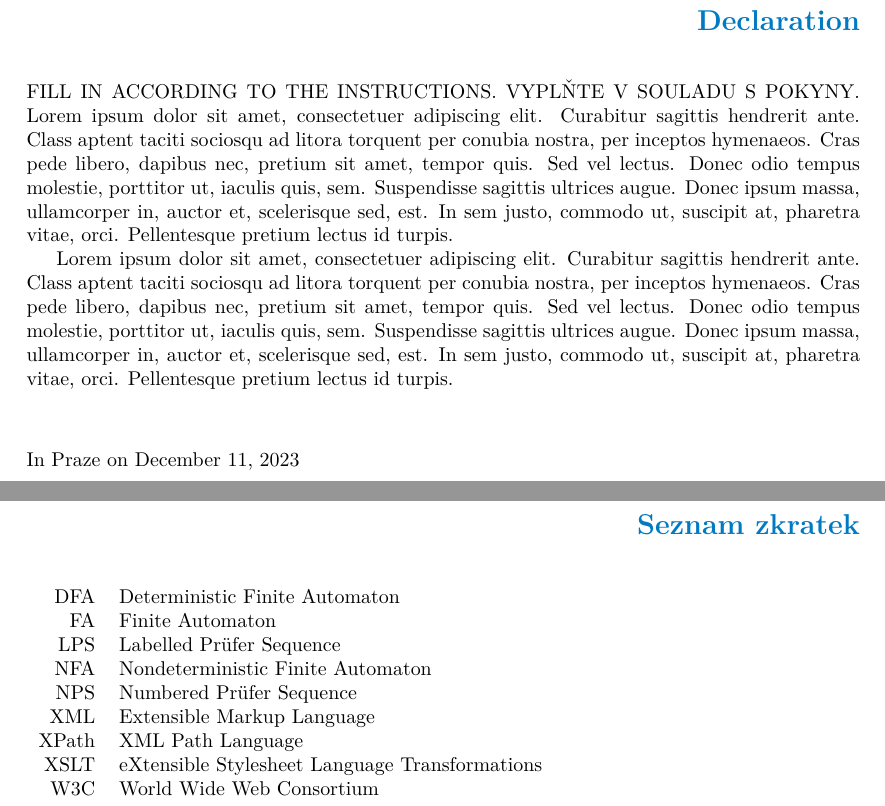
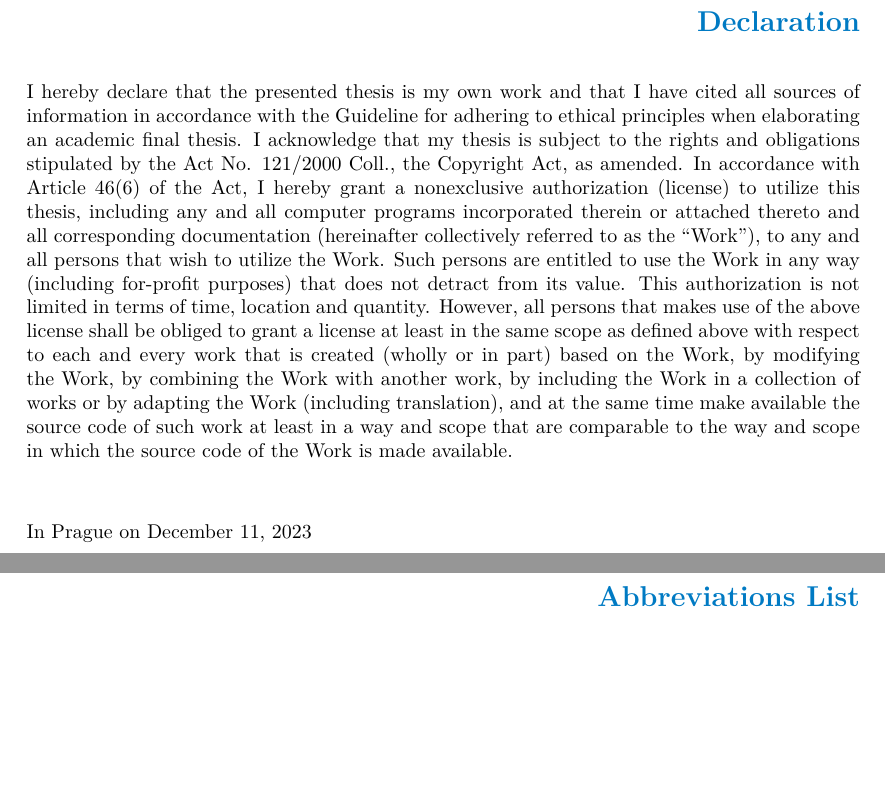
Before and after one commit to dobrac/diploma_thesis, a LaTeX thesis (ctufit-thesis.tex): two parts of pages 8 and 10 of 21, joined at a grey line, cut so that both start at the same text, the shorter picture padded with empty space. Compiled offline with pdfLaTeX.

Commit message:
fill in thesis header

```diff
--- a/ctufit-thesis.tex
+++ b/ctufit-thesis.tex
@@ -51 +43,0 @@
-\ctufitdeclarationplace{Praze} % replace with the place where you sign the declaration
@@ -169,9 +168,27 @@
 % ENG: choose one of approved texts of the declaration. DO NOT CREATE YOUR OWN. Find the approved texts at https://courses.fit.cvut.cz/SFE/download/index.html#_documents (document Declaration for FT in English)
 % CZE/SLO: Vyberte jedno z fakultou schvalenych prohlaseni. NEVKLADEJTE VLASTNI TEXT. Schvalena prohlaseni najdete zde: https://courses.fit.cvut.cz/SZZ/dokumenty/index.html#_dokumenty (prohlášení do ZP)
     \begin{declarationpage}
-FILL IN ACCORDING TO THE INSTRUCTIONS. VYPLŇTE V SOULADU S POKYNY. Lorem ipsum dolor sit amet, consectetuer adipiscing elit. Curabitur sagittis hendrerit ante. Class aptent taciti sociosqu ad litora torquent per conubia nostra, per inceptos hymenaeos. Cras pede libero, dapibus nec, pretium sit amet, tempor quis. Sed vel lectus. Donec odio tempus molestie, porttitor ut, iaculis quis, sem. Suspendisse sagittis ultrices augue. Donec ipsum massa, ullamcorper in, auctor et, scelerisque sed, est. In sem justo, commodo ut, suscipit at, pharetra vitae, orci. Pellentesque pretium lectus id turpis.
-
-Lorem ipsum dolor sit amet, consectetuer adipiscing elit. Curabitur sagittis hendrerit ante. Class aptent taciti sociosqu ad litora torquent per conubia nostra, per inceptos hymenaeos. Cras pede libero, dapibus nec, pretium sit amet, tempor quis. Sed vel lectus. Donec odio tempus molestie, porttitor ut, iaculis quis, sem. Suspendisse sagittis ultrices augue. Donec ipsum massa, ullamcorper in, auctor et, scelerisque sed, est. In sem justo, commodo ut, suscipit at, pharetra vitae, orci. Pellentesque pretium lectus id turpis.
+        I hereby declare that the presented thesis is my own work and that I have cited all
+        sources of information in accordance with the Guideline for adhering to ethical
+        principles when elaborating an academic final thesis.
+        I acknowledge that my thesis is subject to the rights and obligations stipulated by the
+        Act No. 121/2000 Coll., the Copyright Act, as amended.
+        In accordance with Article 46(6)
+        of the Act, I hereby grant a nonexclusive authorization (license) to utilize this thesis,
+        including any and all computer programs incorporated therein or attached thereto and
+        all corresponding documentation (hereinafter collectively referred to as the “Work”), to
+        any and all persons that wish to utilize the Work.
+        Such persons are entitled to use the
+        Work in any way (including for-profit purposes) that does not detract from its value.
+        This authorization is not limited in terms of time, location and quantity.
+        However, all
+        persons that makes use of the above license shall be obliged to grant a license at least
+        in the same scope as defined above with respect to each and every work that is created
+        (wholly or in part) based on the Work, by modifying the Work, by combining the Work
+        with another work, by including the Work in a collection of works or by adapting the
+        Work (including translation), and at the same time make available the source code of
+        such work at least in a way and scope that are comparable to the way and scope in
+        which the source code of the Work is made available.
     \end{declarationpage}
 %%%%%%%%%%%%%%%%%%%
 % DECLARATION END
@@ -216,18 +233,20 @@ Lorem ipsum dolor sit amet, consectetuer adipiscing elit. Curabitur sagittis hen
 % OR REMOVE ENTIRELY
 % List the abbreviations in lexicography order.
 %%%%%%%%%%%%%%%%%%%
-\chapter{Seznam zkratek}
+
+
+    \chapter{Abbreviations List}
 
     \begin{tabular}{rl}
-DFA & Deterministic Finite Automaton\\
-FA & Finite Automaton\\
-LPS & Labelled Prüfer Sequence\\
-NFA & Nondeterministic Finite Automaton\\
-NPS & Numbered Prüfer Sequence\\
-XML & Extensible Markup Language\\
-XPath & XML Path Language\\
-XSLT & eXtensible Stylesheet Language Transformations\\
-W3C & World Wide Web Consortium
+%DFA & Deterministic Finite Automaton\\
+%FA & Finite Automaton\\
+%LPS & Labelled Prüfer Sequence\\
+%NFA & Nondeterministic Finite Automaton\\
+%NPS & Numbered Prüfer Sequence\\
+%XML & Extensible Markup Language\\
+%XPath & XML Path Language\\
+%XSLT & eXtensible Stylesheet Language Transformations\\
+%W3C & World Wide Web Consortium
     \end{tabular}
 %%%%%%%%%%%%%%%%%%%
 % ABBREVIATIONS END
```
Also changed, not shown: ctufit-thesis.tex (18 more changed lines). Lines whose indentation alone changed are shown as unchanged.
